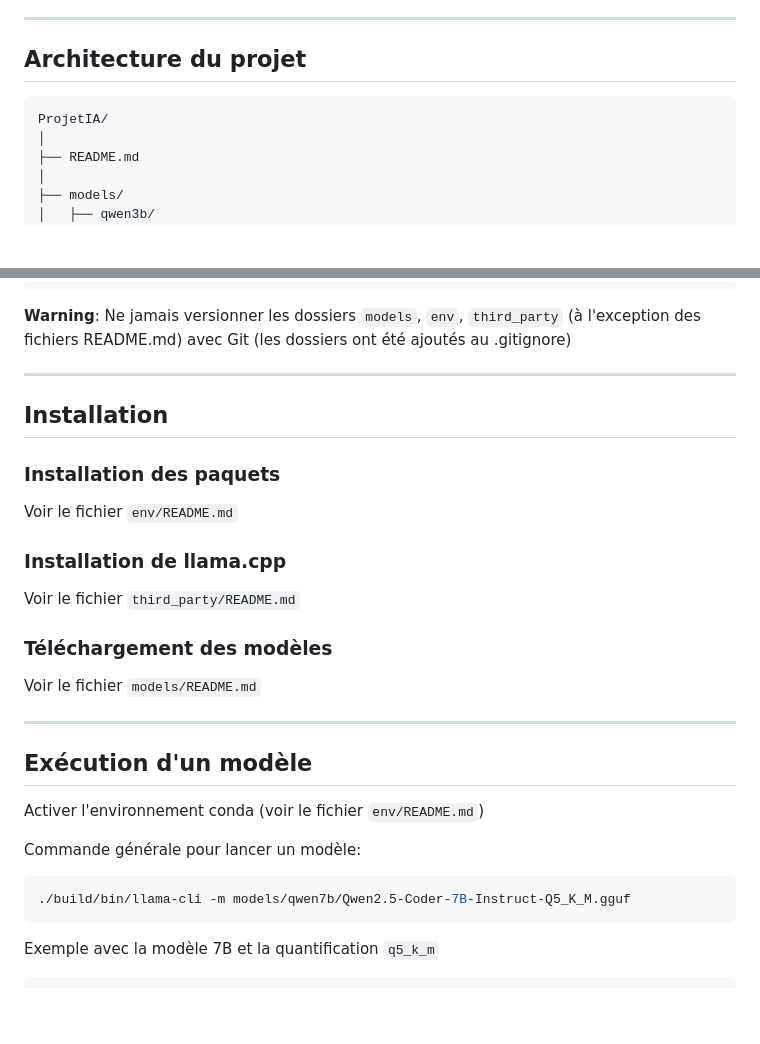
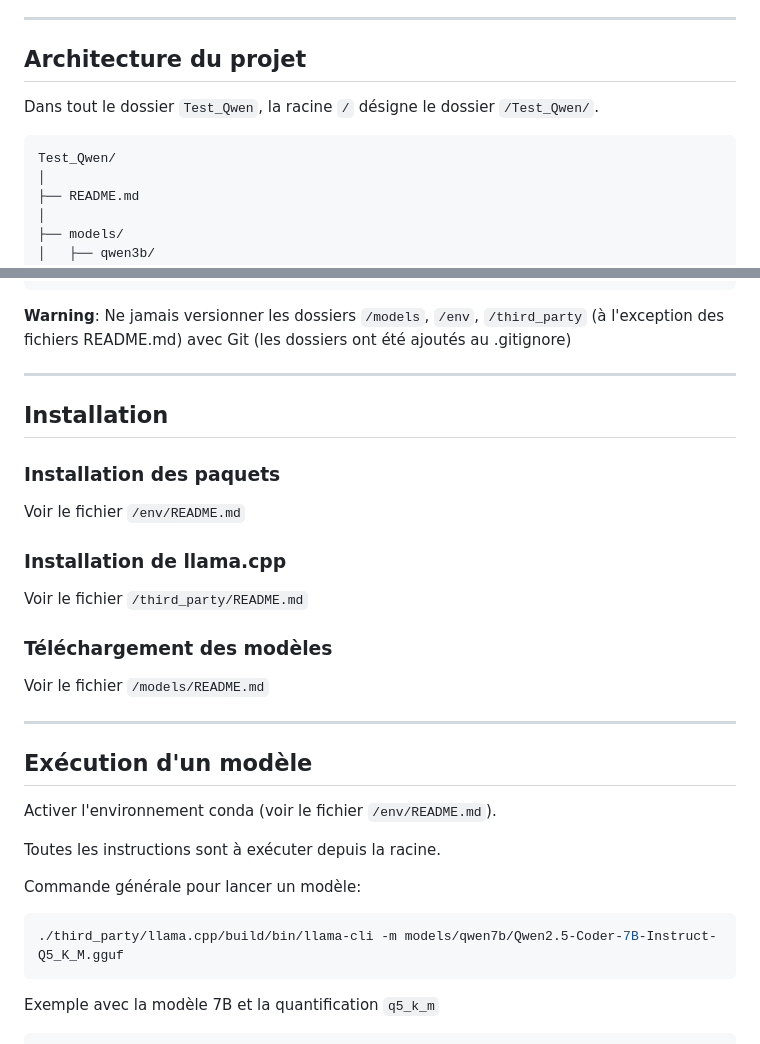
Before and after one commit to Tony-Stark-Industries-Jarvis-Lab/Hall-of-Armor, a Markdown page: Test_Qwen/README.md, 2 parts joined by grey strips. GitHub-like rendering; blank space fills up the shorter version.

Commit message:
Correct paths in README.md for directories
Updated paths in README for clarity and consistency.

````diff
--- a/Test_Qwen/README.md
+++ b/Test_Qwen/README.md
@@ -15,9 +15,10 @@ Cette documentation décrit la mise en place d'un environnement permettant d'ex
 ---
 
 ## Architecture du projet
+Dans tout le dossier `Test_Qwen`, la racine `/` désigne le dossier `/Test_Qwen/`.
 
 ```text
-ProjetIA/
+Test_Qwen/
 │
 ├── README.md
 │
@@ -46,30 +47,32 @@ ProjetIA/
 │
 └── outputs/
 ```
-**Warning**: Ne jamais versionner les dossiers `models`, `env`, `third_party` (à l'exception des fichiers README.md) avec Git (les dossiers ont été ajoutés au .gitignore)
+**Warning**: Ne jamais versionner les dossiers `/models`, `/env`, `/third_party` (à l'exception des fichiers README.md) avec Git (les dossiers ont été ajoutés au .gitignore)
 
 ---
 
 ## Installation
 
 ### Installation des paquets
-Voir le fichier `env/README.md`
+Voir le fichier `/env/README.md`
 
 ### Installation de llama.cpp
-Voir le fichier `third_party/README.md`
+Voir le fichier `/third_party/README.md`
 
 ### Téléchargement des modèles
-Voir le fichier `models/README.md`
+Voir le fichier `/models/README.md`
 
 ---
 
 ## Exécution d'un modèle
-Activer l'environnement conda (voir le fichier `env/README.md`)
+Activer l'environnement conda (voir le fichier `/env/README.md`).
+
+Toutes les instructions sont à exécuter depuis la racine.
 
 Commande générale pour lancer un modèle:
 
 ```bash
-./build/bin/llama-cli -m models/qwen7b/Qwen2.5-Coder-7B-Instruct-Q5_K_M.gguf
+./third_party/llama.cpp/build/bin/llama-cli -m models/qwen7b/Qwen2.5-Coder-7B-Instruct-Q5_K_M.gguf
 ```
 
 Exemple avec la modèle 7B et la quantification `q5_k_m`
````
